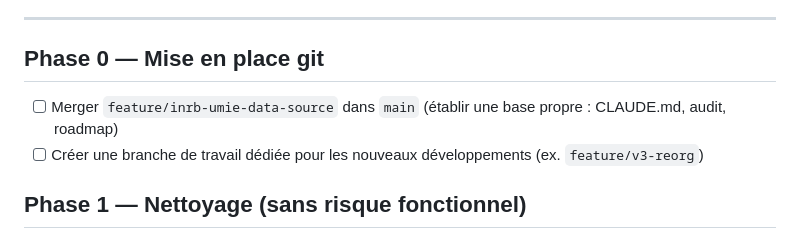
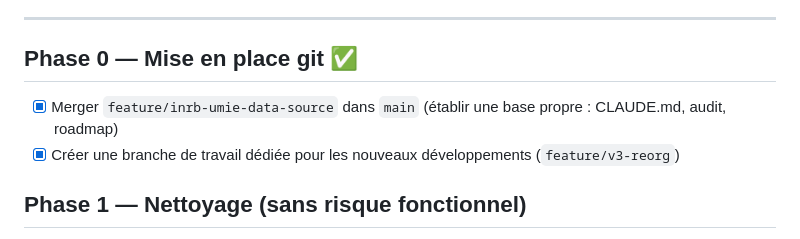
Before and after one commit to hericlibong/ebola, a Markdown page: docs/roadmap-v3.md, the part around the change. GitHub-like rendering.

Commit message:
Cocher la phase 0 de la roadmap V3
Co-Authored-By: Claude Opus 4.8 <noreply@anthropic.com>

```diff
--- a/docs/roadmap-v3.md
+++ b/docs/roadmap-v3.md
@@ -12,10 +12,10 @@
 
 ---
 
-## Phase 0 — Mise en place git
+## Phase 0 — Mise en place git ✅
 
-- [ ] Merger `feature/inrb-umie-data-source` dans `main` (établir une base propre : CLAUDE.md, audit, roadmap)
-- [ ] Créer une branche de travail dédiée pour les nouveaux développements (ex. `feature/v3-reorg`)
+- [x] Merger `feature/inrb-umie-data-source` dans `main` (établir une base propre : CLAUDE.md, audit, roadmap)
+- [x] Créer une branche de travail dédiée pour les nouveaux développements (`feature/v3-reorg`)
 
 ## Phase 1 — Nettoyage (sans risque fonctionnel)
 
```
